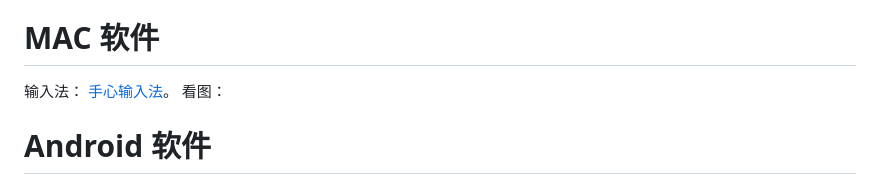
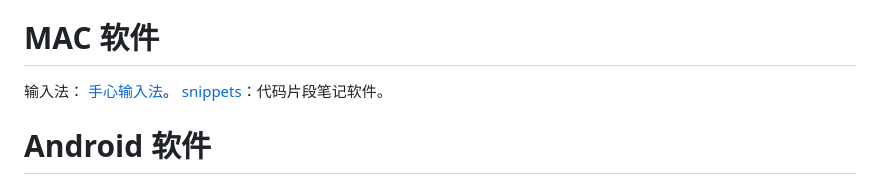
Before and after one commit to js-ping/js-ping.github.io, a Markdown page: README.md, the part around the change. Rendered like a GitHub page.

Commit message:
2024年12月26日 14:50:04

```diff
--- a/README.md
+++ b/README.md
@@ -127,7 +127,8 @@
 # MAC 软件
 
 输入法： [手心输入法](http://www.xinshuru.com/index.html?p=win)。
-看图：
+[snippets](https://www.renfei.org/snippets-lab/)：代码片段笔记软件。
+
 
 # Android 软件
 
```
